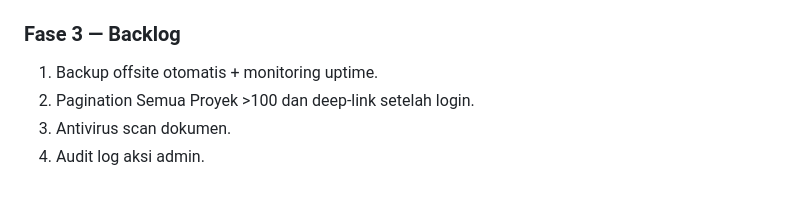
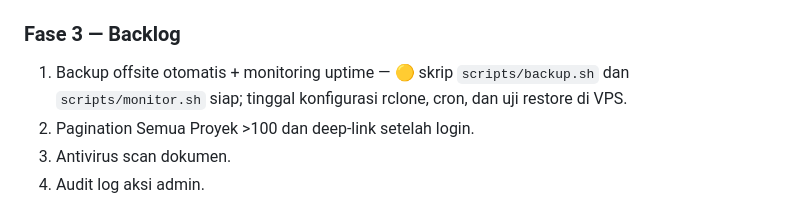
Before and after one commit to briczz555/privis_track, a Markdown page: docs/privis_track.md, the part around the change. GitHub-like rendering.

Commit message:
docs: mark backup scripts ready for Phase 3
Fase 3 item backup offsite + monitoring kini mencatat skrip backend tersedia; tinggal konfigurasi rclone, cron, dan uji restore di VPS.

```diff
--- a/docs/privis_track.md
+++ b/docs/privis_track.md
@@ -324,7 +324,7 @@ snapshot baru selesai ditulis).
 
 ### Fase 3 — Backlog
 
-1. Backup offsite otomatis + monitoring uptime.
+1. Backup offsite otomatis + monitoring uptime — 🟡 skrip `scripts/backup.sh` dan `scripts/monitor.sh` siap; tinggal konfigurasi rclone, cron, dan uji restore di VPS.
 2. Pagination Semua Proyek >100 dan deep-link setelah login.
 3. Antivirus scan dokumen.
 4. Audit log aksi admin.
```
